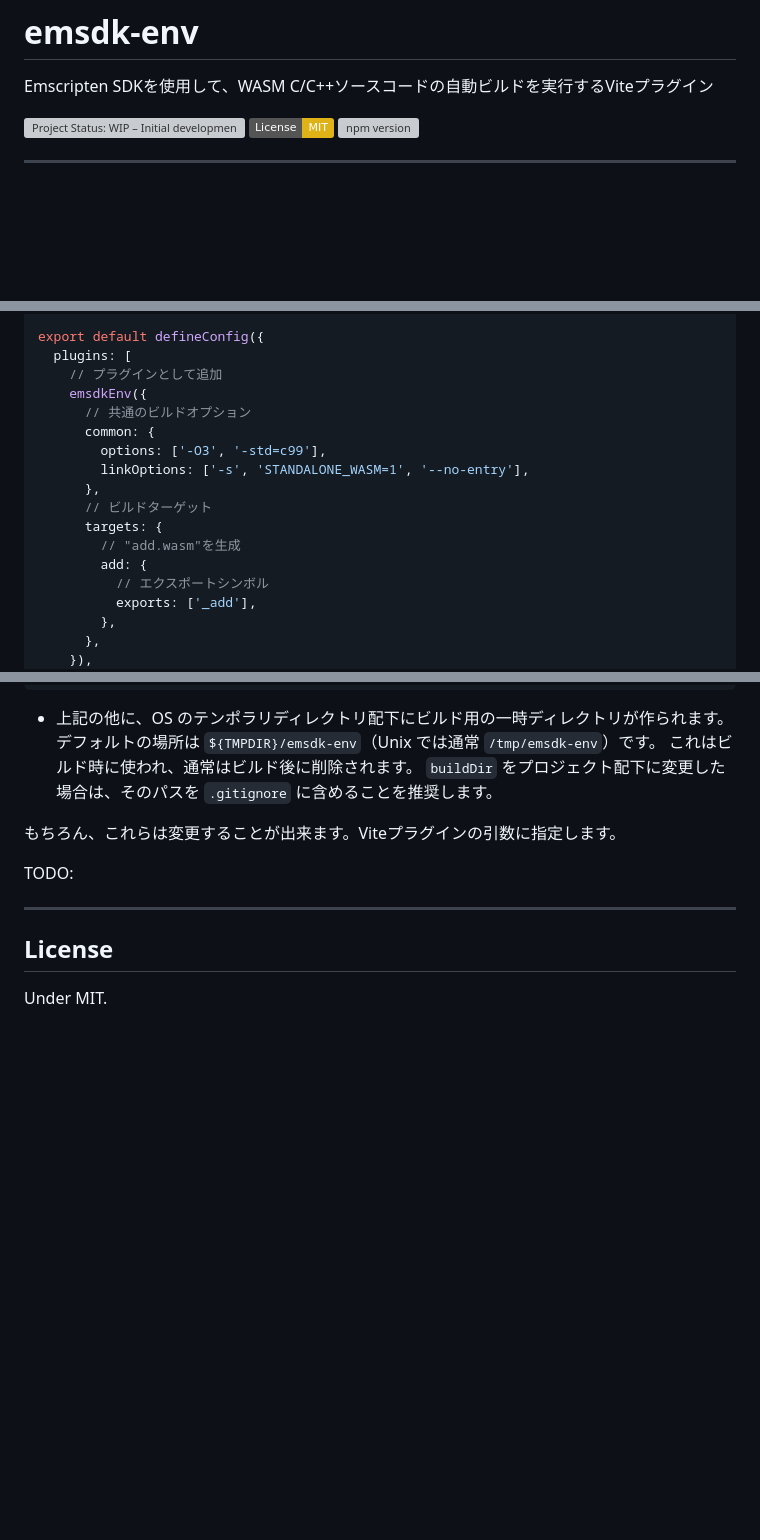
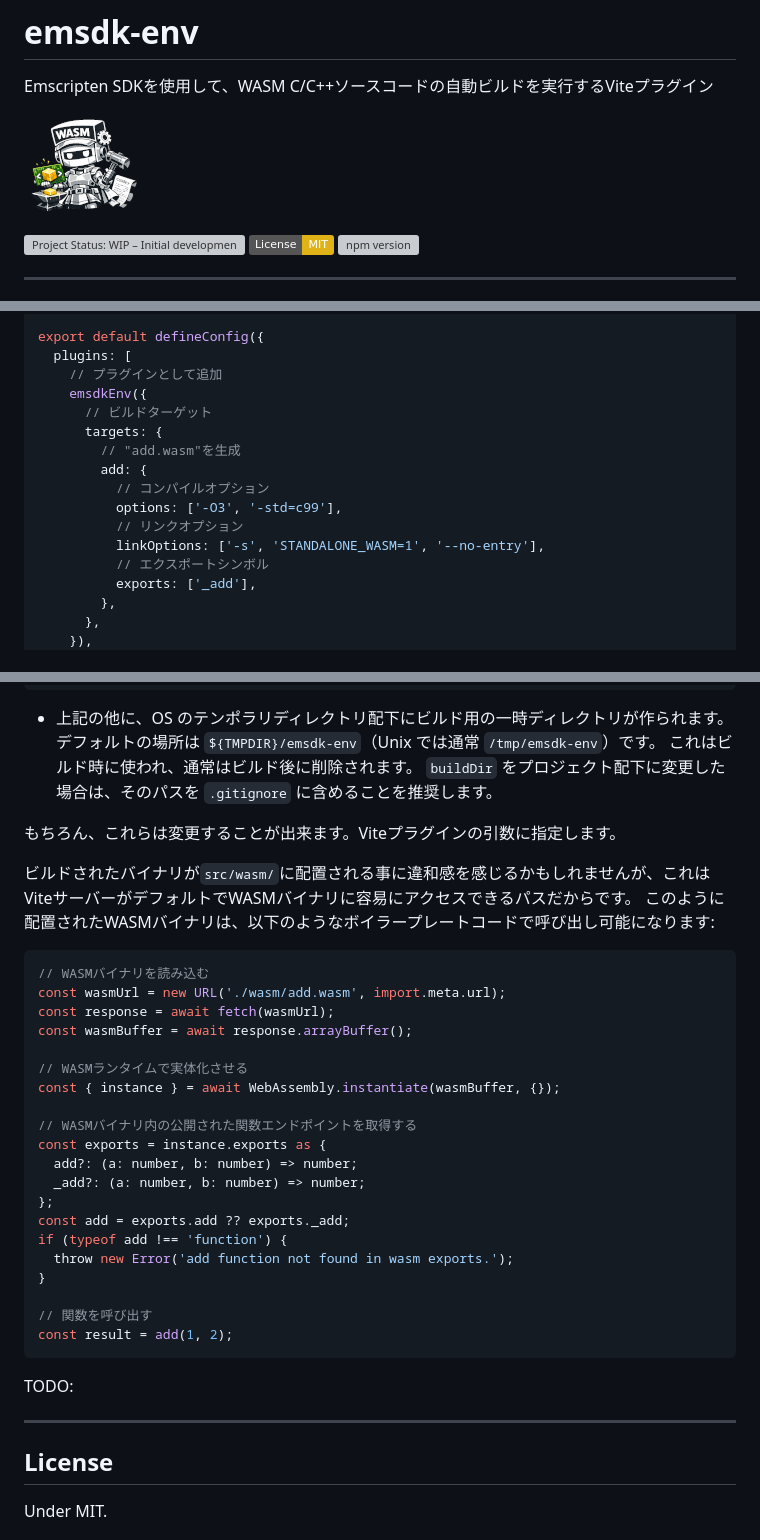
Before and after one commit to kekyo/emsdk-env, a Markdown page: README_ja.md, 3 parts joined by grey strips. GitHub-like rendering; pictures changed too: images/emsdk-env-120.png (added); badges without logos; blank space fills up the shorter version; grey boxes are pictures that could not be loaded.

Commit message:
doc: Updated readme.

````diff
--- a/README_ja.md
+++ b/README_ja.md
@@ -1,6 +1,8 @@
 # emsdk-env
 
 Emscripten SDKを使用して、WASM C/C++ソースコードの自動ビルドを実行するViteプラグイン
+
+![emsdk-env](./images/emsdk-env-120.png)
 
 [![Project Status: WIP – Initial development is in progress, but there has not yet been a stable, usable release suitable for the public.](https://www.repostatus.org/badges/latest/wip.svg)](https://www.repostatus.org/#wip)
 [![License: MIT](https://img.shields.io/badge/License-MIT-yellow.svg)](https://opensource.org/licenses/MIT)
@@ -30,15 +32,14 @@ export default defineConfig({
   plugins: [
     // プラグインとして追加
     emsdkEnv({
-      // 共通のビルドオプション
-      common: {
-        options: ['-O3', '-std=c99'],
-        linkOptions: ['-s', 'STANDALONE_WASM=1', '--no-entry'],
-      },
       // ビルドターゲット
       targets: {
         // "add.wasm"を生成
         add: {
+          // コンパイルオプション
+          options: ['-O3', '-std=c99'],
+          // リンクオプション
+          linkOptions: ['-s', 'STANDALONE_WASM=1', '--no-entry'],
           // エクスポートシンボル
           exports: ['_add'],
         },
@@ -97,6 +98,32 @@ project/
 
 もちろん、これらは変更することが出来ます。Viteプラグインの引数に指定します。
 
+ビルドされたバイナリが`src/wasm/`に配置される事に違和感を感じるかもしれませんが、これはViteサーバーがデフォルトでWASMバイナリに容易にアクセスできるパスだからです。
+このように配置されたWASMバイナリは、以下のようなボイラープレートコードで呼び出し可能になります:
+
+```typescript
+// WASMバイナリを読み込む
+const wasmUrl = new URL('./wasm/add.wasm', import.meta.url);
+const response = await fetch(wasmUrl);
+const wasmBuffer = await response.arrayBuffer();
+
+// WASMランタイムで実体化させる
+const { instance } = await WebAssembly.instantiate(wasmBuffer, {});
+
+// WASMバイナリ内の公開された関数エンドポイントを取得する
+const exports = instance.exports as {
+  add?: (a: number, b: number) => number;
+  _add?: (a: number, b: number) => number;
+};
+const add = exports.add ?? exports._add;
+if (typeof add !== 'function') {
+  throw new Error('add function not found in wasm exports.');
+}
+
+// 関数を呼び出す
+const result = add(1, 2);
+```
+
 TODO:
 
 ---
````
Also changed, not shown: README.md (+32 -5 lines), README_pack.md (+6 -5 lines), images/emsdk-env-1024.png (added), 3 other files.
